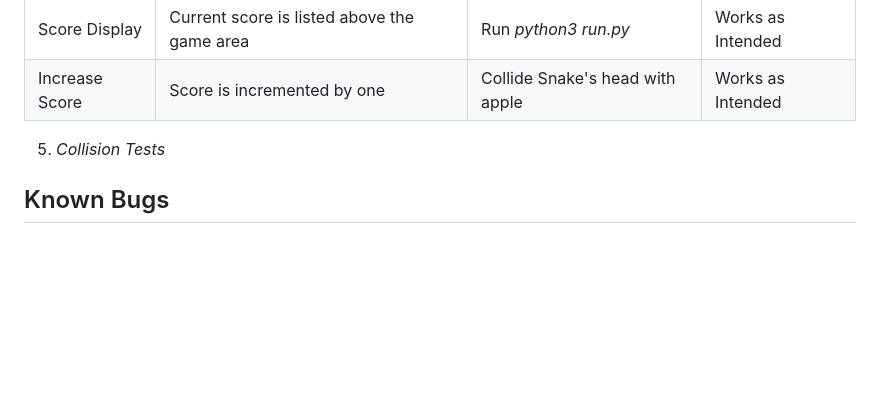
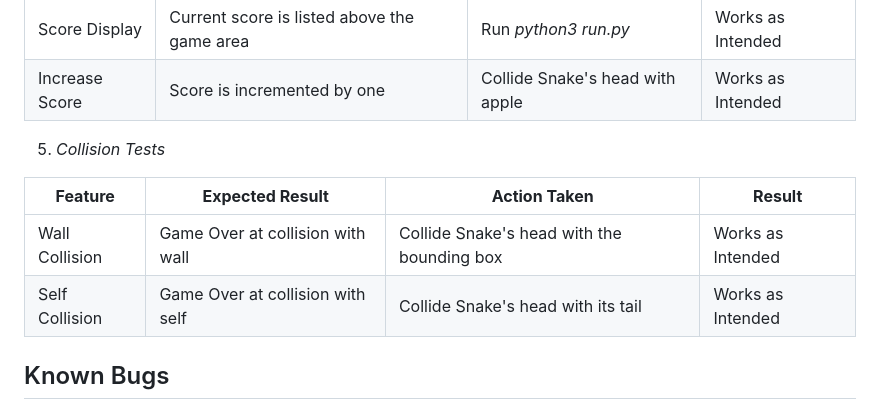
Before and after one commit to RavoPL/arcade-terminal, a Markdown page: README.md, the part around the change. Rendered like a GitHub page; blank space fills up the shorter version.

Commit message:
Add collision features to Feature Testing in ReadMe

```diff
--- a/README.md
+++ b/README.md
@@ -195,6 +195,11 @@ Made on free version of *Lucid.app* (I had limited symbol count)
 
 5. *Collision Tests*
 
+| **Feature**  | **Expected Result** | **Action Taken** | **Result** |
+| ------------- | ------------- | ------------- | ------------- |
+| Wall Collision | Game Over at collision with wall | Collide Snake's head with the bounding box | Works as Intended |
+| Self Collision | Game Over at collision with self | Collide Snake's head with its tail | Works as Intended |
+
 ## Known Bugs
 
 ### Unfixed Bugs
```
